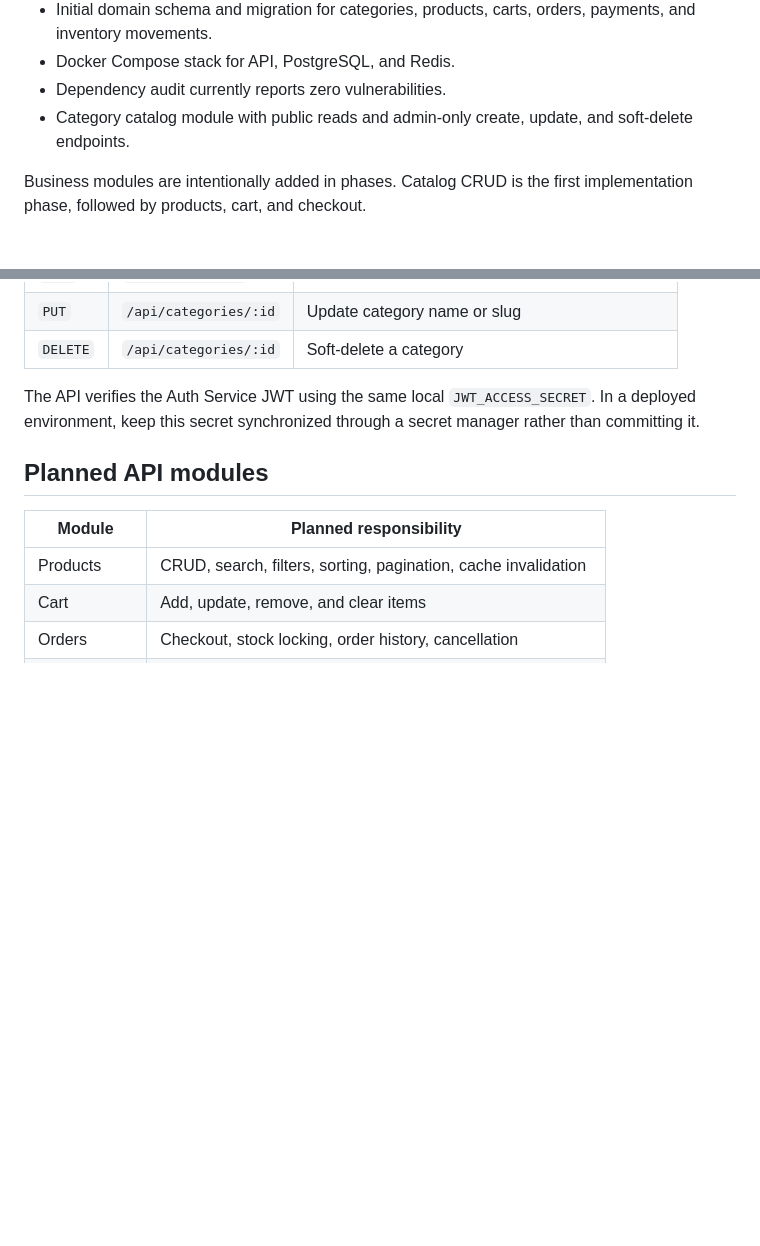
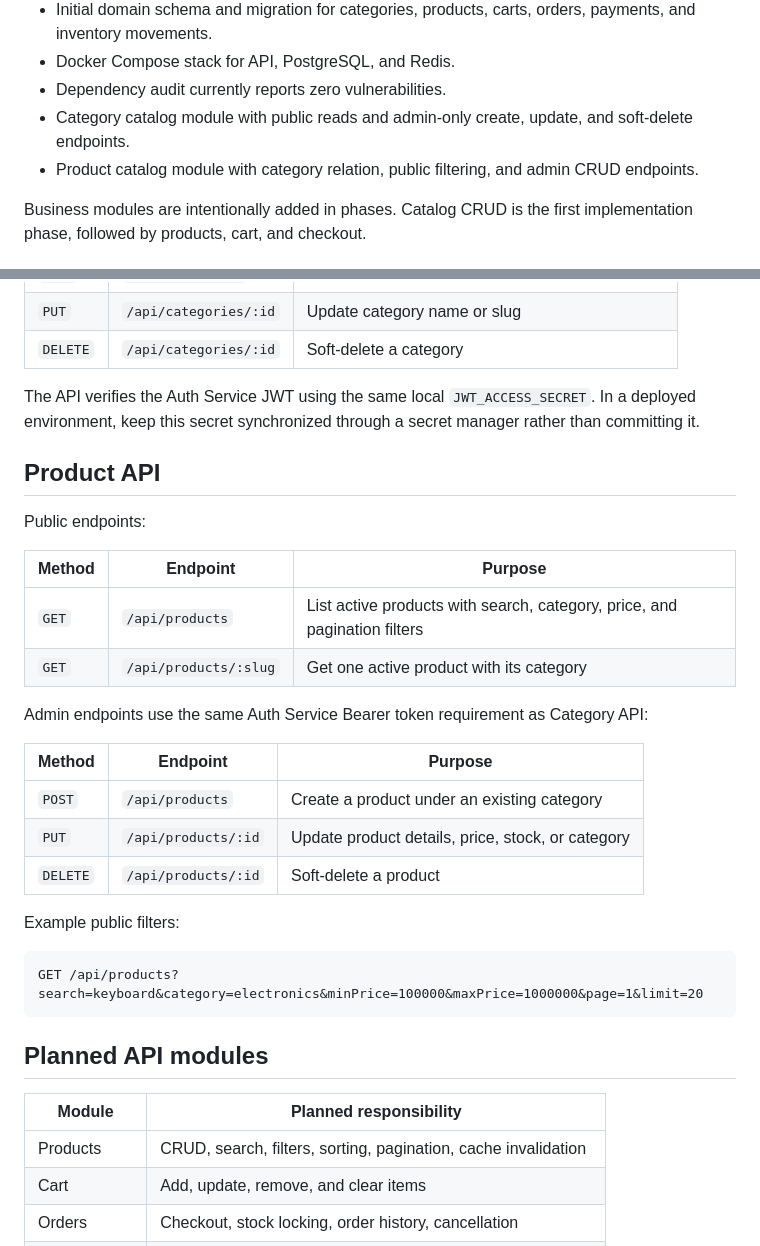
Before and after one commit to jay-lab-tech/E-Commerce-API, a Markdown page: README.md, 2 parts joined by grey strips. Rendered like a GitHub page; blank space fills up the shorter version.

Commit message:
docs: document product catalog API

````diff
--- a/README.md
+++ b/README.md
@@ -16,6 +16,7 @@ Implemented so far:
 - Docker Compose stack for API, PostgreSQL, and Redis.
 - Dependency audit currently reports zero vulnerabilities.
 - Category catalog module with public reads and admin-only create, update, and soft-delete endpoints.
+- Product catalog module with category relation, public filtering, and admin CRUD endpoints.
 
 Business modules are intentionally added in phases. Catalog CRUD is the first implementation phase, followed by products, cart, and checkout.
 
@@ -129,6 +130,29 @@ Admin endpoints require a Bearer access token issued by the Auth Service and a u
 
 The API verifies the Auth Service JWT using the same local `JWT_ACCESS_SECRET`. In a deployed environment, keep this secret synchronized through a secret manager rather than committing it.
 
+## Product API
+
+Public endpoints:
+
+| Method | Endpoint | Purpose |
+| --- | --- | --- |
+| `GET` | `/api/products` | List active products with search, category, price, and pagination filters |
+| `GET` | `/api/products/:slug` | Get one active product with its category |
+
+Admin endpoints use the same Auth Service Bearer token requirement as Category API:
+
+| Method | Endpoint | Purpose |
+| --- | --- | --- |
+| `POST` | `/api/products` | Create a product under an existing category |
+| `PUT` | `/api/products/:id` | Update product details, price, stock, or category |
+| `DELETE` | `/api/products/:id` | Soft-delete a product |
+
+Example public filters:
+
+```text
+GET /api/products?search=keyboard&category=electronics&minPrice=100000&maxPrice=1000000&page=1&limit=20
+```
+
 ## Planned API modules
 
 | Module | Planned responsibility |
````
